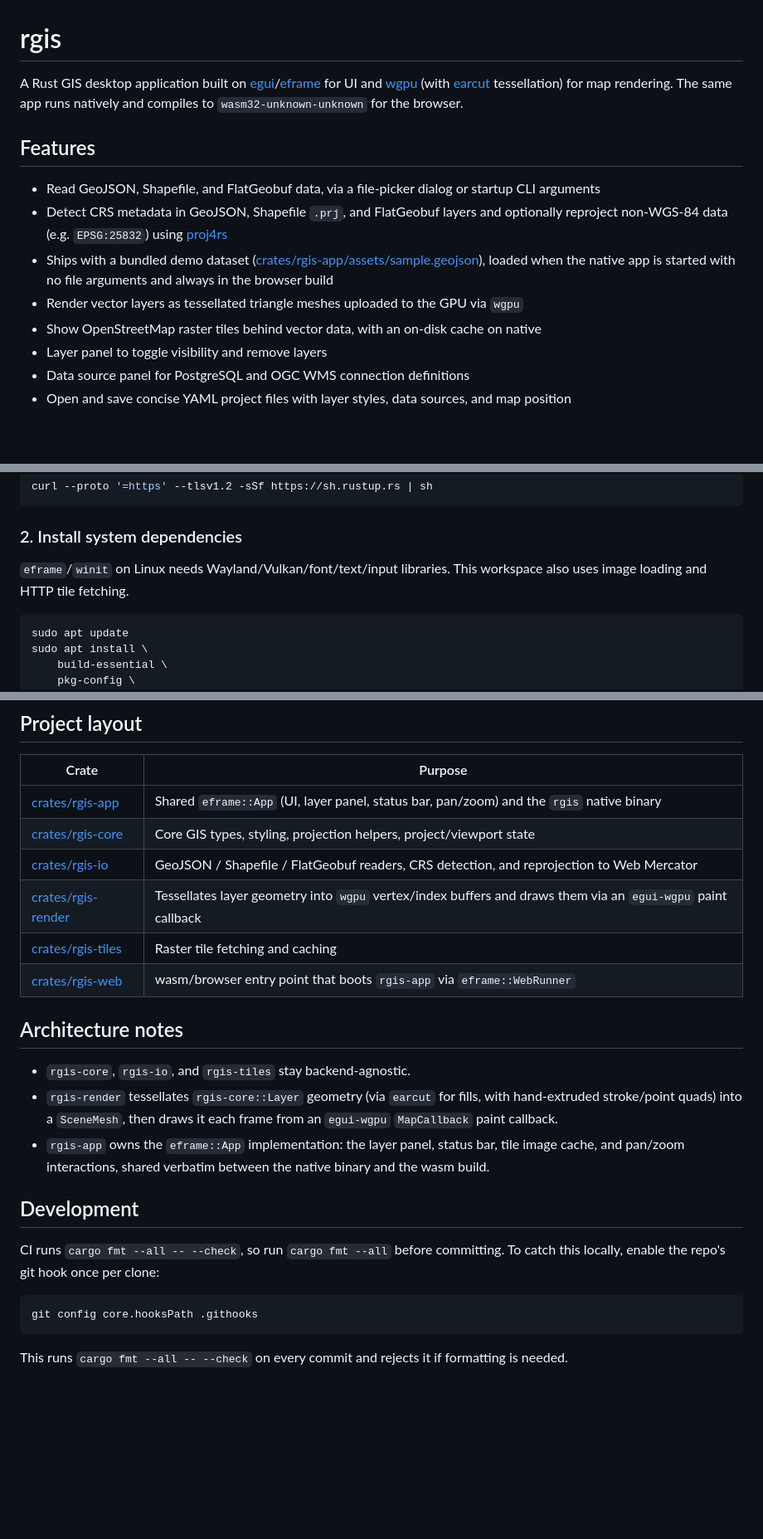
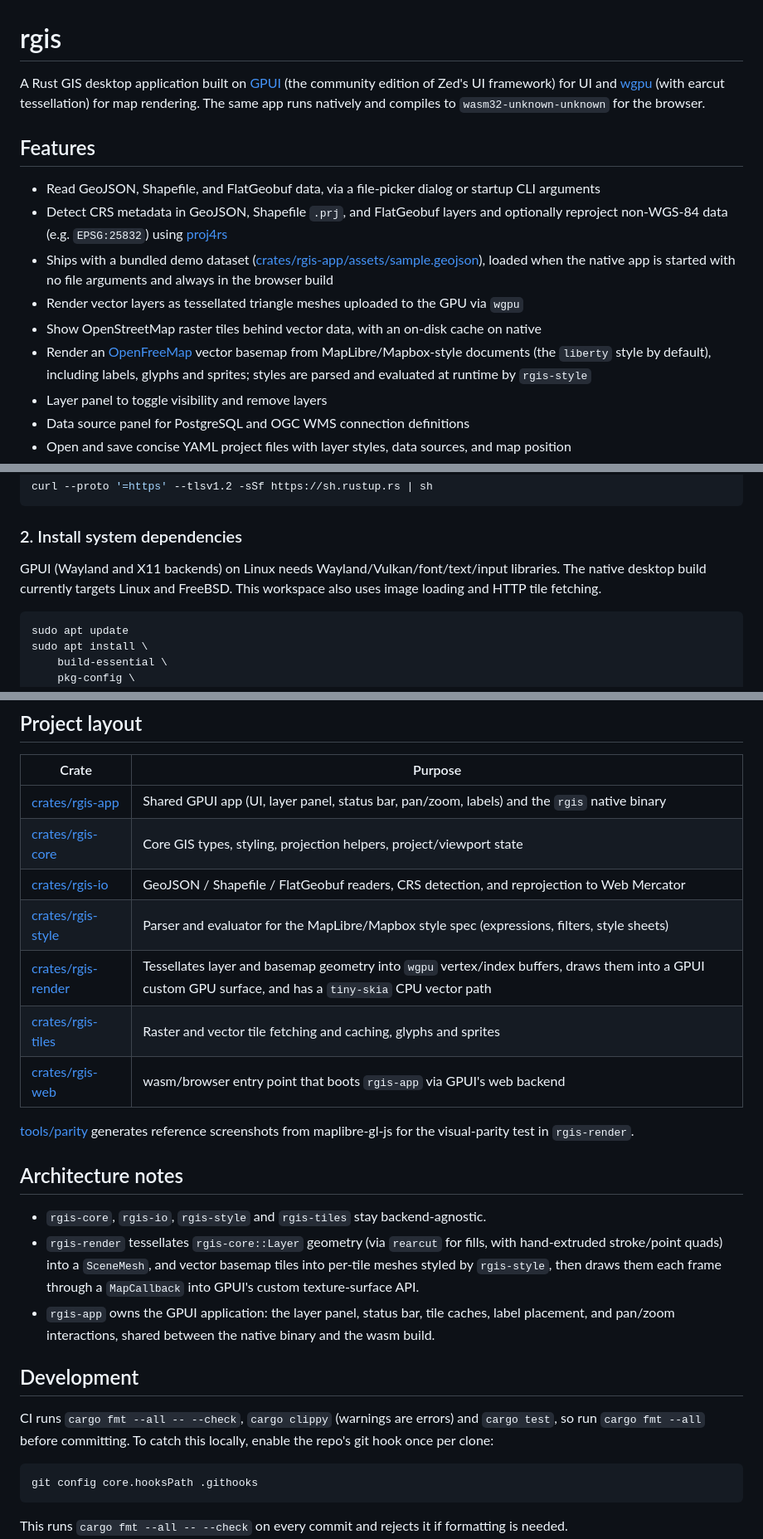
Before and after one commit to bjornharrtell/rgis, a Markdown page: README.md, 3 parts joined by grey strips. Shown at 83% size. Rendered like a GitHub page; blank space fills up the shorter version.

Commit message:
docs: describe GPUI, vector basemap and style crate
Update README for the GPUI UI, OpenFreeMap vector basemap and the
rgis-style crate.

Co-Authored-By: Claude Sonnet 5.5 <noreply@anthropic.com>

````diff
--- a/README.md
+++ b/README.md
@@ -1,6 +1,6 @@
 # rgis
 
-A Rust GIS desktop application built on [egui](https://crates.io/crates/egui)/[eframe](https://crates.io/crates/eframe) for UI and [wgpu](https://crates.io/crates/wgpu) (with [earcut](https://crates.io/crates/earcut) tessellation) for map rendering. The same app runs natively and compiles to `wasm32-unknown-unknown` for the browser.
+A Rust GIS desktop application built on [GPUI](https://github.com/gpui-ce/gpui-ce) (the community edition of Zed's UI framework) for UI and [wgpu](https://crates.io/crates/wgpu) (with earcut tessellation) for map rendering. The same app runs natively and compiles to `wasm32-unknown-unknown` for the browser.
 
 ## Features
 
@@ -9,6 +9,7 @@ A Rust GIS desktop application built on [egui](https://crates.io/crates/egui)/[e
 - Ships with a bundled demo dataset ([crates/rgis-app/assets/sample.geojson](crates/rgis-app/assets/sample.geojson)), loaded when the native app is started with no file arguments and always in the browser build
 - Render vector layers as tessellated triangle meshes uploaded to the GPU via `wgpu`
 - Show OpenStreetMap raster tiles behind vector data, with an on-disk cache on native
+- Render an [OpenFreeMap](https://openfreemap.org/) vector basemap from MapLibre/Mapbox-style documents (the `liberty` style by default), including labels, glyphs and sprites; styles are parsed and evaluated at runtime by `rgis-style`
 - Layer panel to toggle visibility and remove layers
 - Data source panel for PostgreSQL and OGC WMS connection definitions
 - Open and save concise YAML project files with layer styles, data sources, and map position
@@ -26,7 +27,7 @@ curl --proto '=https' --tlsv1.2 -sSf https://sh.rustup.rs | sh
 
 ### 2. Install system dependencies
 
-`eframe`/`winit` on Linux needs Wayland/Vulkan/font/text/input libraries. This workspace also uses image loading and HTTP tile fetching.
+GPUI (Wayland and X11 backends) on Linux needs Wayland/Vulkan/font/text/input libraries. The native desktop build currently targets Linux and FreeBSD. This workspace also uses image loading and HTTP tile fetching.
 
 ```sh
 sudo apt update
@@ -113,22 +114,25 @@ map:
 
 | Crate | Purpose |
 | --- | --- |
-| [crates/rgis-app](crates/rgis-app) | Shared `eframe::App` (UI, layer panel, status bar, pan/zoom) and the `rgis` native binary |
+| [crates/rgis-app](crates/rgis-app) | Shared GPUI app (UI, layer panel, status bar, pan/zoom, labels) and the `rgis` native binary |
 | [crates/rgis-core](crates/rgis-core) | Core GIS types, styling, projection helpers, project/viewport state |
 | [crates/rgis-io](crates/rgis-io) | GeoJSON / Shapefile / FlatGeobuf readers, CRS detection, and reprojection to Web Mercator |
-| [crates/rgis-render](crates/rgis-render) | Tessellates layer geometry into `wgpu` vertex/index buffers and draws them via an `egui-wgpu` paint callback |
-| [crates/rgis-tiles](crates/rgis-tiles) | Raster tile fetching and caching |
-| [crates/rgis-web](crates/rgis-web) | wasm/browser entry point that boots `rgis-app` via `eframe::WebRunner` |
+| [crates/rgis-style](crates/rgis-style) | Parser and evaluator for the MapLibre/Mapbox style spec (expressions, filters, style sheets) |
+| [crates/rgis-render](crates/rgis-render) | Tessellates layer and basemap geometry into `wgpu` vertex/index buffers, draws them into a GPUI custom GPU surface, and has a `tiny-skia` CPU vector path |
+| [crates/rgis-tiles](crates/rgis-tiles) | Raster and vector tile fetching and caching, glyphs and sprites |
+| [crates/rgis-web](crates/rgis-web) | wasm/browser entry point that boots `rgis-app` via GPUI's web backend |
+
+[tools/parity](tools/parity) generates reference screenshots from maplibre-gl-js for the visual-parity test in `rgis-render`.
 
 ## Architecture notes
 
-- `rgis-core`, `rgis-io`, and `rgis-tiles` stay backend-agnostic.
-- `rgis-render` tessellates `rgis-core::Layer` geometry (via `earcut` for fills, with hand-extruded stroke/point quads) into a `SceneMesh`, then draws it each frame from an `egui-wgpu` `MapCallback` paint callback.
-- `rgis-app` owns the `eframe::App` implementation: the layer panel, status bar, tile image cache, and pan/zoom interactions, shared verbatim between the native binary and the wasm build.
+- `rgis-core`, `rgis-io`, `rgis-style` and `rgis-tiles` stay backend-agnostic.
+- `rgis-render` tessellates `rgis-core::Layer` geometry (via `rearcut` for fills, with hand-extruded stroke/point quads) into a `SceneMesh`, and vector basemap tiles into per-tile meshes styled by `rgis-style`, then draws them each frame through a `MapCallback` into GPUI's custom texture-surface API.
+- `rgis-app` owns the GPUI application: the layer panel, status bar, tile caches, label placement, and pan/zoom interactions, shared between the native binary and the wasm build.
 
 ## Development
 
-CI runs `cargo fmt --all -- --check`, so run `cargo fmt --all` before
+CI runs `cargo fmt --all -- --check`, `cargo clippy` (warnings are errors) and `cargo test`, so run `cargo fmt --all` before
 committing. To catch this locally, enable the repo's git hook once per clone:
 
 ```sh
````
Also changed, not shown: other parts of README.md (+1 -1 lines).
